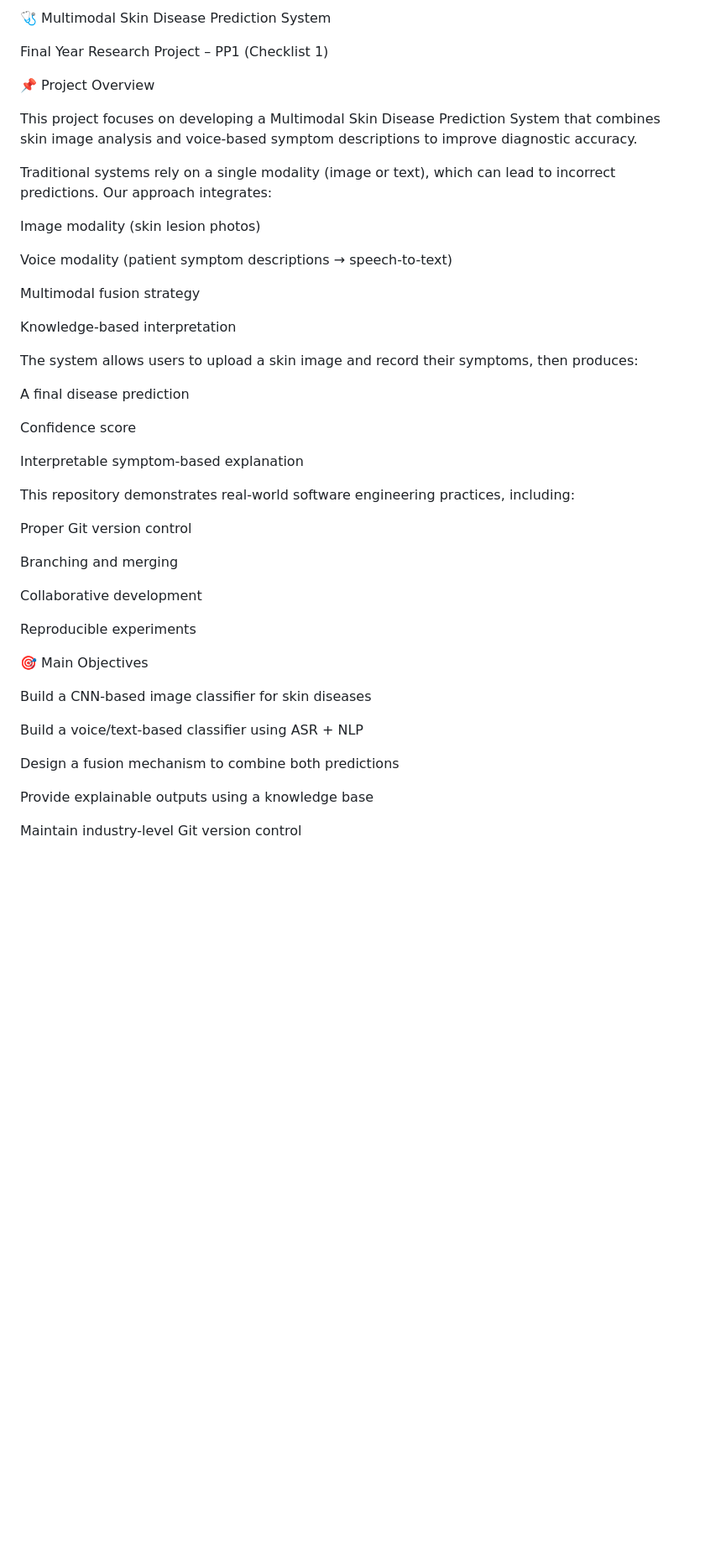
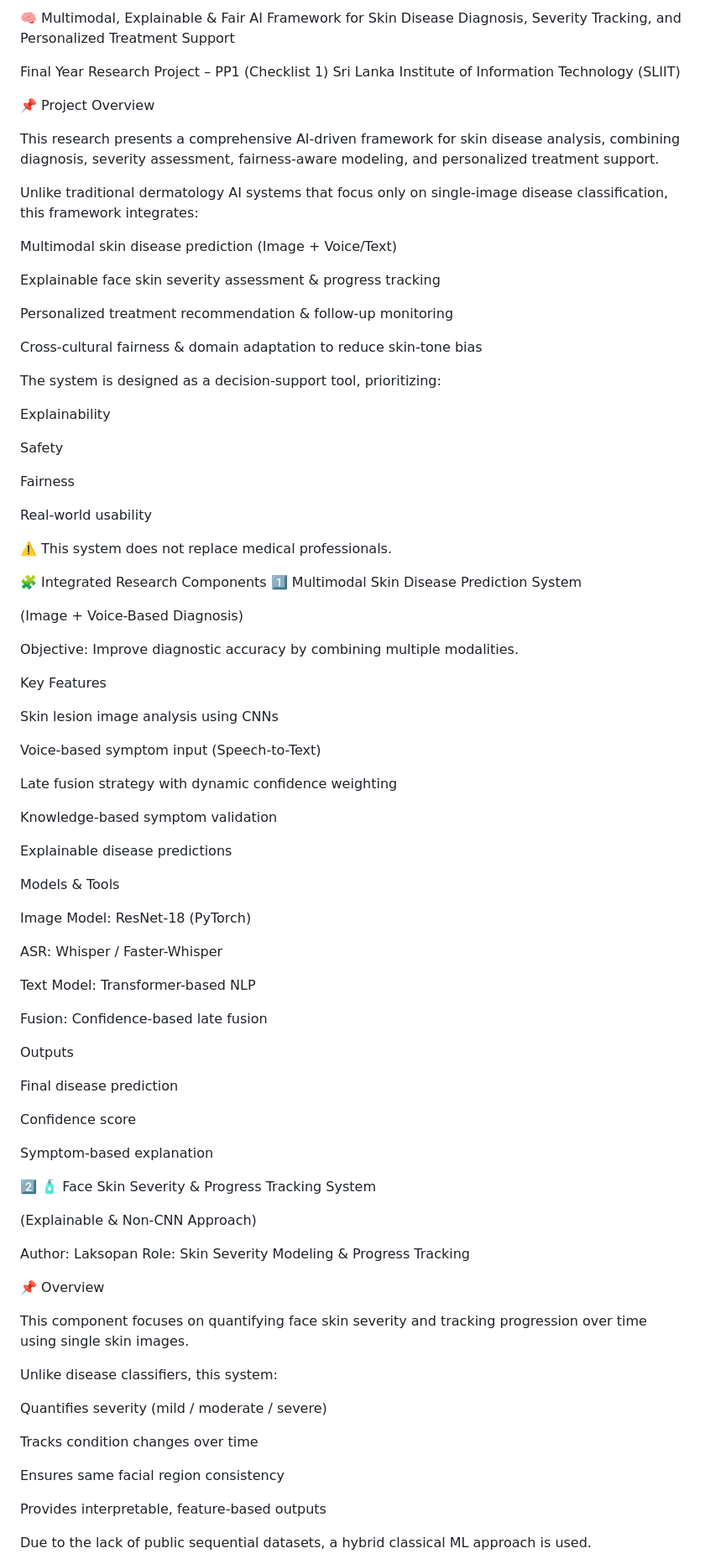
Before and after one commit to mayushamihisandali2002-prog/Reserch_Skin-care-deseases, a Markdown page: README.md, the part around one of its changes. Shown at 84% size. Drawn GitHub-style; blank space fills up the shorter version.

```diff
--- a/README.md
+++ b/README.md
@@ -1,48 +1,91 @@
-🩺 Multimodal Skin Disease Prediction System
+🧠 Multimodal, Explainable & Fair AI Framework for Skin Disease Diagnosis, Severity Tracking, and Personalized Treatment Support
 
 Final Year Research Project – PP1 (Checklist 1)
+Sri Lanka Institute of Information Technology (SLIIT)
 
 📌 Project Overview
 
-This project focuses on developing a Multimodal Skin Disease Prediction System that combines skin image analysis and voice-based symptom descriptions to improve diagnostic accuracy.
+This research presents a comprehensive AI-driven framework for skin disease analysis, combining diagnosis, severity assessment, fairness-aware modeling, and personalized treatment support.
 
-Traditional systems rely on a single modality (image or text), which can lead to incorrect predictions. Our approach integrates:
+Unlike traditional dermatology AI systems that focus only on single-image disease classification, this framework integrates:
 
-Image modality (skin lesion photos)
+Multimodal skin disease prediction (Image + Voice/Text)
 
-Voice modality (patient symptom descriptions → speech-to-text)
+Explainable face skin severity assessment & progress tracking
 
-Multimodal fusion strategy
+Personalized treatment recommendation & follow-up monitoring
 
-Knowledge-based interpretation
+Cross-cultural fairness & domain adaptation to reduce skin-tone bias
 
-The system allows users to upload a skin image and record their symptoms, then produces:
+The system is designed as a decision-support tool, prioritizing:
 
-A final disease prediction
+Explainability
+
+Safety
+
+Fairness
+
+Real-world usability
+
+⚠️ This system does not replace medical professionals.
+
+🧩 Integrated Research Components
+1️⃣ Multimodal Skin Disease Prediction System
+
+(Image + Voice-Based Diagnosis)
+
+Objective: Improve diagnostic accuracy by combining multiple modalities.
+
+Key Features
+
+Skin lesion image analysis using CNNs
+
+Voice-based symptom input (Speech-to-Text)
+
+Late fusion strategy with dynamic confidence weighting
+
+Knowledge-based symptom validation
+
+Explainable disease predictions
+
+Models & Tools
+
+Image Model: ResNet-18 (PyTorch)
+
+ASR: Whisper / Faster-Whisper
+
+Text Model: Transformer-based NLP
+
+Fusion: Confidence-based late fusion
+
+Outputs
+
+Final disease prediction
 
 Confidence score
 
-Interpretable symptom-based explanation
+Symptom-based explanation
 
-This repository demonstrates real-world software engineering practices, including:
+2️⃣ 🧴 Face Skin Severity & Progress Tracking System
 
-Proper Git version control
+(Explainable & Non-CNN Approach)
 
-Branching and merging
+Author: Laksopan
+Role: Skin Severity Modeling & Progress Tracking
 
-Collaborative development
+📌 Overview
 
-Reproducible experiments
+This component focuses on quantifying face skin severity and tracking progression over time using single skin images.
 
-🎯 Main Objectives
+Unlike disease classifiers, this system:
 
-Build a CNN-based image classifier for skin diseases
+Quantifies severity (mild / moderate / severe)
 
-Build a voice/text-based classifier using ASR + NLP
+Tracks condition changes over time
 
-Design a fusion mechanism to combine both predictions
+Ensures same facial region consistency
 
-Provide explainable outputs using a knowledge base
+Provides interpretable, feature-based outputs
 
-Maintain industry-level Git version control
+Due to the lack of public sequential datasets, a hybrid classical ML approach is used.
 
```
Also changed, not shown: other parts of README.md (+160 -166 lines).
